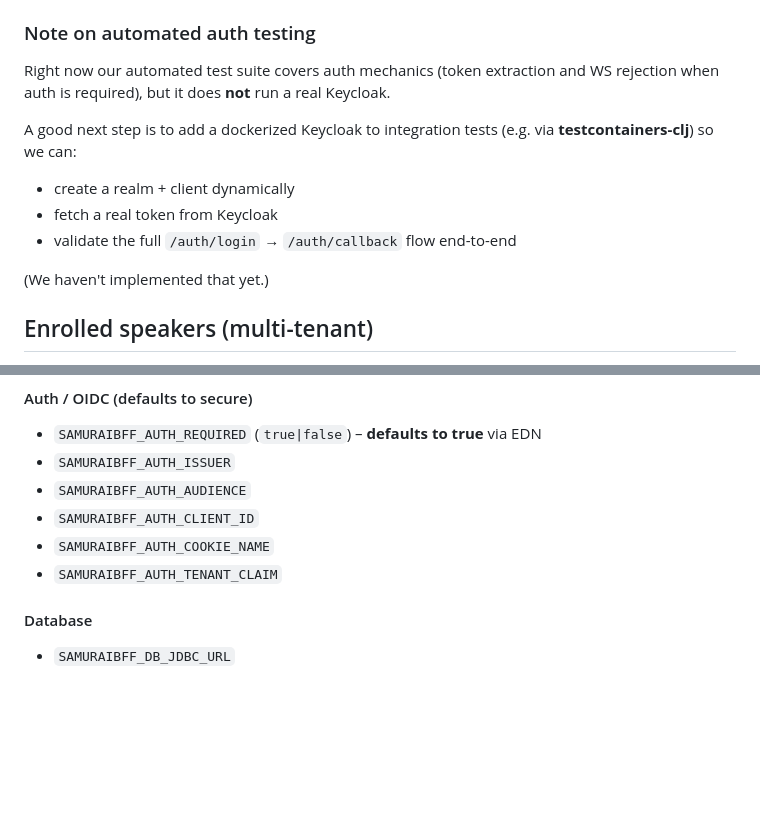
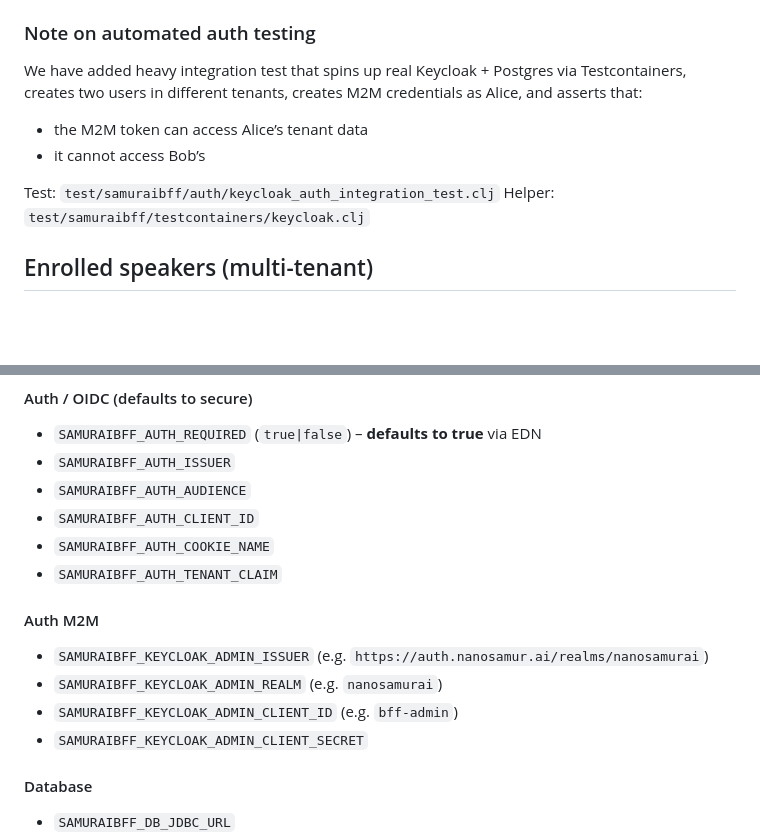
Before and after one commit to nanosamurai/samuraibff, a Markdown page: README.MD, 2 parts joined by grey strips. GitHub-like rendering; blank space fills up the shorter version.

Commit message:
clean up documentation

```diff
--- a/README.MD
+++ b/README.MD
@@ -226,15 +226,13 @@ If Keycloak shows `Invalid parameter: redirect_uri`, fix either:
 
 ### Note on automated auth testing
 
-Right now our automated test suite covers auth mechanics (token extraction and WS rejection when auth is required),
-but it does **not** run a real Keycloak.
+We have added heavy integration test that spins up real Keycloak + Postgres via Testcontainers, creates two users in different tenants, creates M2M credentials as Alice, and asserts that:
 
-A good next step is to add a dockerized Keycloak to integration tests (e.g. via **testcontainers-clj**) so we can:
-- create a realm + client dynamically
-- fetch a real token from Keycloak
-- validate the full `/auth/login` → `/auth/callback` flow end-to-end
+- the M2M token can access Alice’s tenant data
+- it cannot access Bob’s
 
-(We haven't implemented that yet.)
+Test: `test/samuraibff/auth/keycloak_auth_integration_test.clj` Helper: `test/samuraibff/testcontainers/keycloak.clj`
+
 
 ## Enrolled speakers (multi-tenant)
 
@@ -403,6 +401,12 @@ The container reads configuration from `resources/system.edn` (or
 - `SAMURAIBFF_AUTH_CLIENT_ID`
 - `SAMURAIBFF_AUTH_COOKIE_NAME`
 - `SAMURAIBFF_AUTH_TENANT_CLAIM`
+
+#### Auth M2M
+- `SAMURAIBFF_KEYCLOAK_ADMIN_ISSUER` (e.g. `https://auth.nanosamur.ai/realms/nanosamurai`)
+- `SAMURAIBFF_KEYCLOAK_ADMIN_REALM` (e.g. `nanosamurai`)
+- `SAMURAIBFF_KEYCLOAK_ADMIN_CLIENT_ID` (e.g. `bff-admin`)
+- `SAMURAIBFF_KEYCLOAK_ADMIN_CLIENT_SECRET`
 
 #### Database
 - `SAMURAIBFF_DB_JDBC_URL`
```
